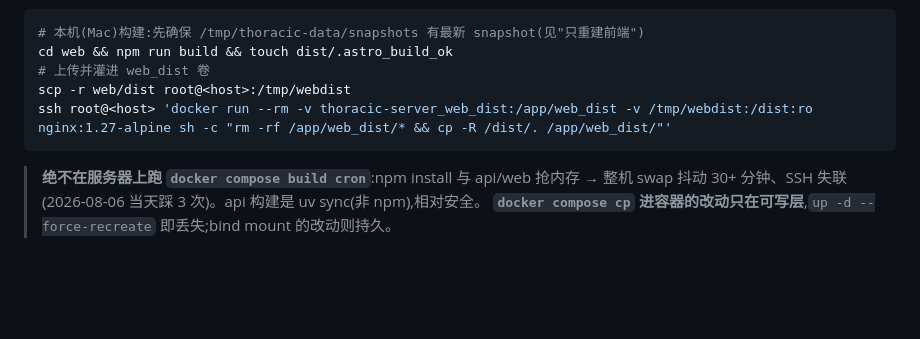
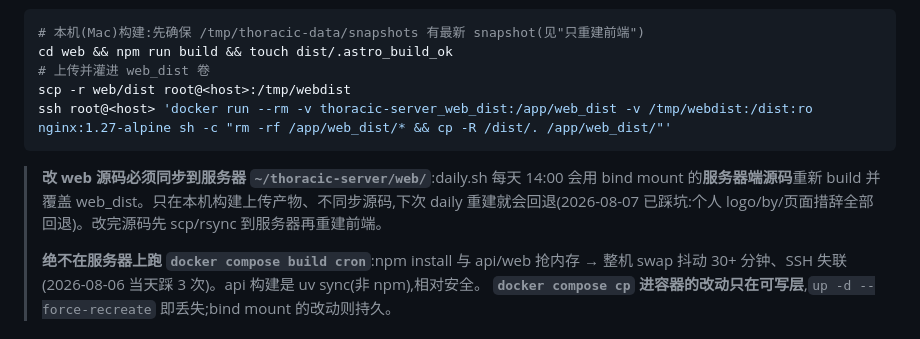
Before and after one commit to Linastro/thoracic-weekly-website, a Markdown page: AGENTS.md, the part around the change. Rendered like a GitHub page; blank space fills up the shorter version.

Commit message:
docs: AGENTS.md 警示'改 web 源码必须同步服务器,否则 daily 14:00 rebuild 会回退'
2026-08-07 14:00 定时任务用 bind mount 的服务器端陈旧源码重建了
前端,把个人 logo/by/About/Feedback 措辞全部回退。根因是只在本机
构建上传产物,没把源码 scp 到服务器。文档明确这一坑,防止再犯。

````diff
--- a/AGENTS.md
+++ b/AGENTS.md
@@ -47,6 +47,8 @@ scp -r web/dist root@<host>:/tmp/webdist
 ssh root@<host> 'docker run --rm -v thoracic-server_web_dist:/app/web_dist -v /tmp/webdist:/dist:ro nginx:1.27-alpine sh -c "rm -rf /app/web_dist/* && cp -R /dist/. /app/web_dist/"'
 ```
 
+> **改 web 源码必须同步到服务器 `~/thoracic-server/web/`**:daily.sh 每天 14:00 会用 bind mount 的**服务器端源码**重新 build 并覆盖 web_dist。只在本机构建上传产物、不同步源码,下次 daily 重建就会回退(2026-08-07 已踩坑:个人 logo/by/页面措辞全部回退)。改完源码先 scp/rsync 到服务器再重建前端。
+>
 > **绝不在服务器上跑 `docker compose build cron`**:npm install 与 api/web 抢内存 → 整机 swap 抖动 30+ 分钟、SSH 失联(2026-08-06 当天踩 3 次)。api 构建是 uv sync(非 npm),相对安全。
 > **`docker compose cp` 进容器的改动只在可写层**,`up -d --force-recreate` 即丢失;bind mount 的改动则持久。
 
````
